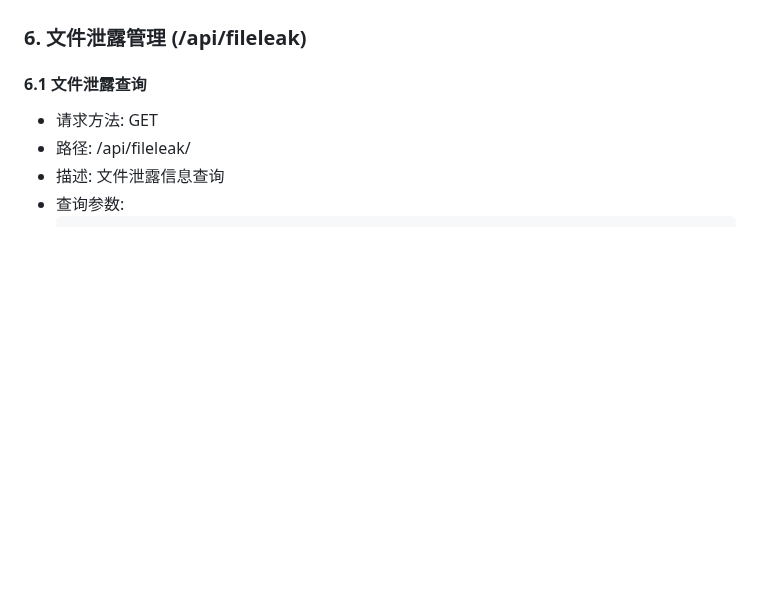
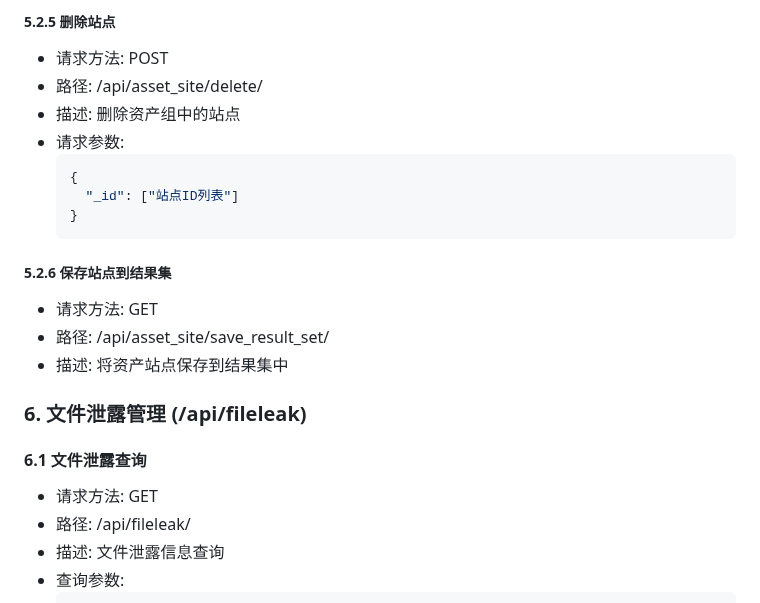
Before and after one commit to tsaitang404/CASM, a Markdown page: Apispec.md, the part around one of its changes. Rendered like a GitHub page; blank space fills up the shorter version.

````diff
--- a/Apispec.md
+++ b/Apispec.md
@@ -472,3 +542,18 @@ Header: {
+##### 5.2.5 删除站点
+- 请求方法: POST
+- 路径: /api/asset_site/delete/
+- 描述: 删除资产组中的站点
+- 请求参数:
+  ```json
+  {
+    "_id": ["站点ID列表"]
+  }
+  ```
+
+##### 5.2.6 保存站点到结果集
+- 请求方法: GET
+- 路径: /api/asset_site/save_result_set/
+- 描述: 将资产站点保存到结果集中
 
 ### 6. 文件泄露管理 (/api/fileleak)
 
````
Also changed, not shown: other parts of Apispec.md (+131 -1 lines).
